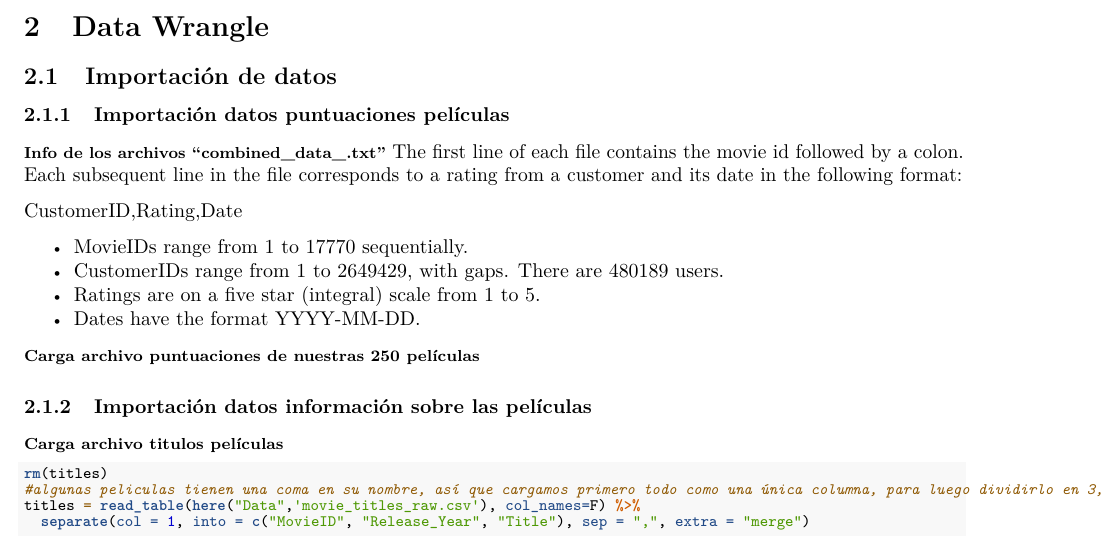
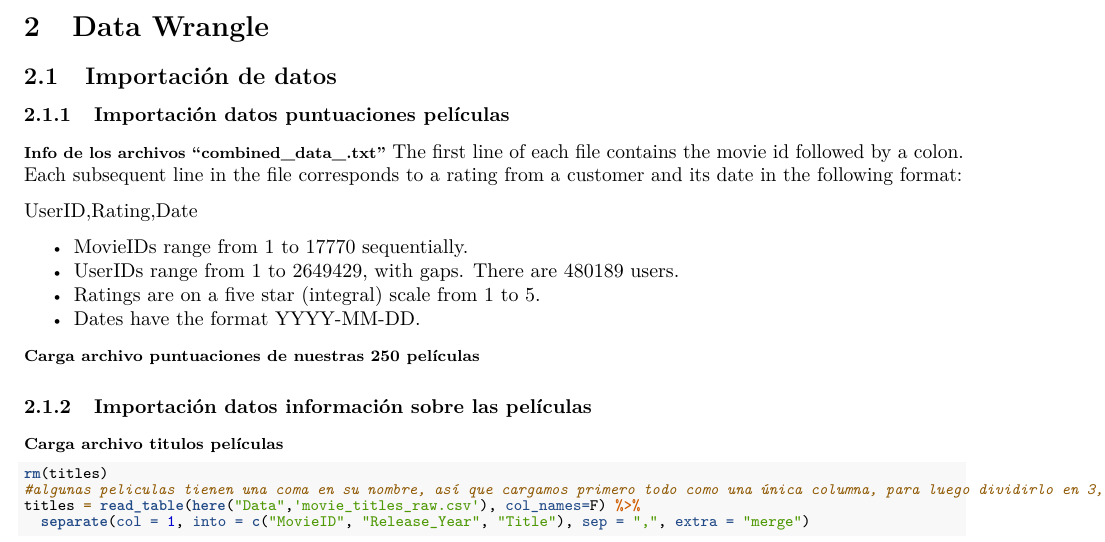
Before and after one commit to Josep-at-work/EDA_Netflix_MADM, an R Markdown document (Proyecto Netflix Movies MADM v02.Rmd): part of page 1 of 4, cut so that both start at the same text. Rendered offline with R 4.5, knitr and Pandoc, then LaTeX, with nearby package versions; some code elsewhere in the file could not run offline.

Commit message:
UserID en lugar de CustomerID

```diff
--- a/Proyecto Netflix Movies MADM v02.Rmd
+++ b/Proyecto Netflix Movies MADM v02.Rmd
@@ -42,10 +42,10 @@ cat("\014")
 **Info de los archivos "combined_data_.txt"**
 The first line of each file contains the movie id followed by a colon. Each subsequent line in the file corresponds to a rating from a customer and its date in the following format:
 
-  CustomerID,Rating,Date
+  UserID,Rating,Date
 
   * MovieIDs range from 1 to 17770 sequentially.
-  * CustomerIDs range from 1 to 2649429, with gaps. There are 480189 users.
+  * UserIDs range from 1 to 2649429, with gaps. There are 480189 users.
   * Ratings are on a five star (integral) scale from 1 to 5.
   * Dates have the format YYYY-MM-DD.
 
```
Also changed, not shown: Proyecto Netflix Movies MADM v02.Rmd (4 more changed lines).
